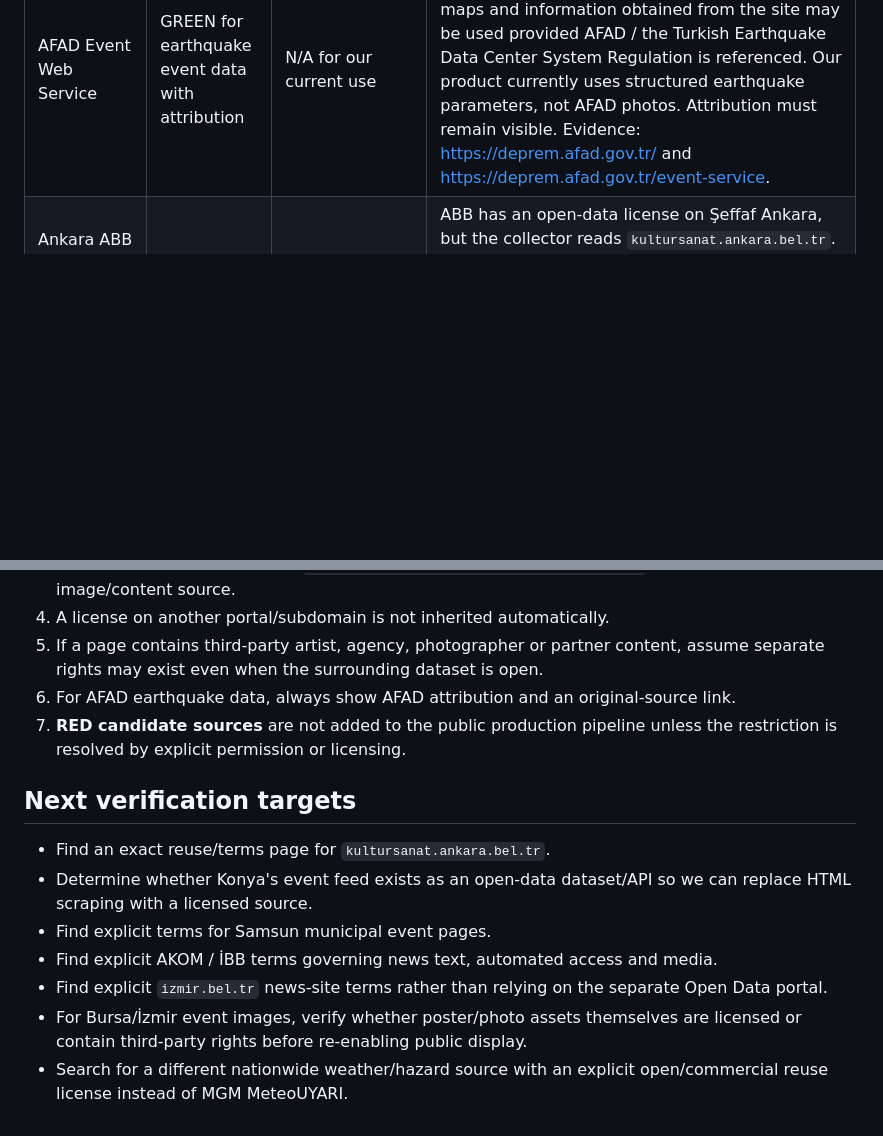
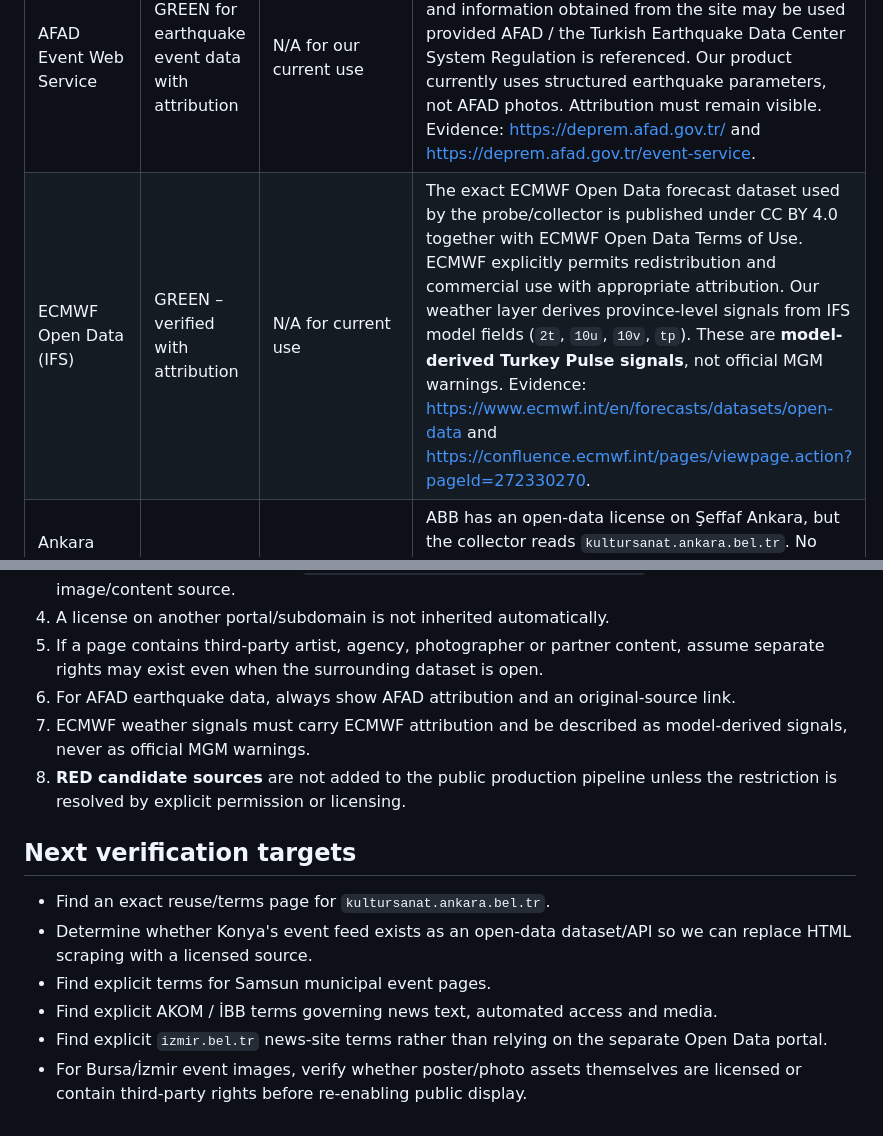
Before and after one commit to Ulasoglu/turkey-pulse-experiment, a Markdown page: RIGHTS_AUDIT.md, 2 parts joined by grey strips. Rendered like a GitHub page; blank space fills up the shorter version.

Commit message:
docs: approve ECMWF open data weather source

```diff
--- a/RIGHTS_AUDIT.md
+++ b/RIGHTS_AUDIT.md
@@ -11,6 +11,7 @@ Policy: A source is green only when the **exact source used by the collector** h
 | Bursa Açık Veri Etkinlikler | GREEN – verified | YELLOW – not yet verified | The exact Bursa `Etkinlikler` dataset is published under the Bursa Açık Veri Lisansı. The license explicitly permits commercial and non-commercial use, copying, publishing, distribution, adaptation and inclusion in products, with attribution. The same license expressly excludes third-party rights and other IP rights for which the platform cannot grant permission; therefore poster/photo files are not automatically treated as reusable. Evidence: https://acikyesil.bursa.bel.tr/tr/license and the `Etkinlikler` dataset listing on the same portal. |
 | İzmir Açık Veri Kültür Sanat Etkinlikleri | GREEN – verified | YELLOW – not yet verified | The exact culture/events dataset is on İzmir's official Open Data portal and is licensed there. The portal states materials are CC BY 4.0 unless otherwise stated and explicitly allows commercial use of open data. Event poster/image URLs point to the culture portal and may contain third-party creative material, so image reuse is not assumed. Evidence: https://acikveri.bizizmir.com/tr/dataset/ and https://acikveri.bizizmir.com/tr/terms-of-use / license pages. |
 | AFAD Event Web Service | GREEN for earthquake event data with attribution | N/A for our current use | AFAD's official earthquake site provides the Event Web Service and states in its footer that data, maps and information obtained from the site may be used provided AFAD / the Turkish Earthquake Data Center System Regulation is referenced. Our product currently uses structured earthquake parameters, not AFAD photos. Attribution must remain visible. Evidence: https://deprem.afad.gov.tr/ and https://deprem.afad.gov.tr/event-service. |
+| ECMWF Open Data (IFS) | GREEN – verified with attribution | N/A for current use | The exact ECMWF Open Data forecast dataset used by the probe/collector is published under CC BY 4.0 together with ECMWF Open Data Terms of Use. ECMWF explicitly permits redistribution and commercial use with appropriate attribution. Our weather layer derives province-level signals from IFS model fields (`2t`, `10u`, `10v`, `tp`). These are **model-derived Turkey Pulse signals**, not official MGM warnings. Evidence: https://www.ecmwf.int/en/forecasts/datasets/open-data and https://confluence.ecmwf.int/pages/viewpage.action?pageId=272330270. |
 | Ankara ABB Kültür Sanat HTML | YELLOW | YELLOW | ABB has an open-data license on Şeffaf Ankara, but the collector reads `kultursanat.ankara.bel.tr`. No evidence found yet that the Şeffaf Ankara license covers the exact culture-site HTML or its images. Do not inherit a license across subdomains without proof. |
 | Konya Büyükşehir Belediyesi Etkinlik HTML | YELLOW | YELLOW | Konya has an official open-data portal whose materials are CC BY 4.0 unless otherwise stated, but the collector currently reads `konya.bel.tr/etkinlik` / culture pages. No exact evidence found yet that those event HTML pages are covered by the open-data license. |
 | Samsun Büyükşehir Belediyesi Etkinlik HTML | YELLOW | YELLOW | Official and technically accessible event pages, but no explicit commercial reuse/license terms for the exact collected content have been verified. |
@@ -42,7 +43,8 @@ Operational consequence: keep MGM out of the current production-safe collector l
 4. A license on another portal/subdomain is not inherited automatically.
 5. If a page contains third-party artist, agency, photographer or partner content, assume separate rights may exist even when the surrounding dataset is open.
 6. For AFAD earthquake data, always show AFAD attribution and an original-source link.
-7. **RED candidate sources** are not added to the public production pipeline unless the restriction is resolved by explicit permission or licensing.
+7. ECMWF weather signals must carry ECMWF attribution and be described as model-derived signals, never as official MGM warnings.
+8. **RED candidate sources** are not added to the public production pipeline unless the restriction is resolved by explicit permission or licensing.
 
 ## Next verification targets
 
@@ -52,4 +54,3 @@ Operational consequence: keep MGM out of the current production-safe collector l
 - Find explicit AKOM / İBB terms governing news text, automated access and media.
 - Find explicit `izmir.bel.tr` news-site terms rather than relying on the separate Open Data portal.
 - For Bursa/İzmir event images, verify whether poster/photo assets themselves are licensed or contain third-party rights before re-enabling public display.
-- Search for a different nationwide weather/hazard source with an explicit open/commercial reuse license instead of MGM MeteoUYARI.
```
